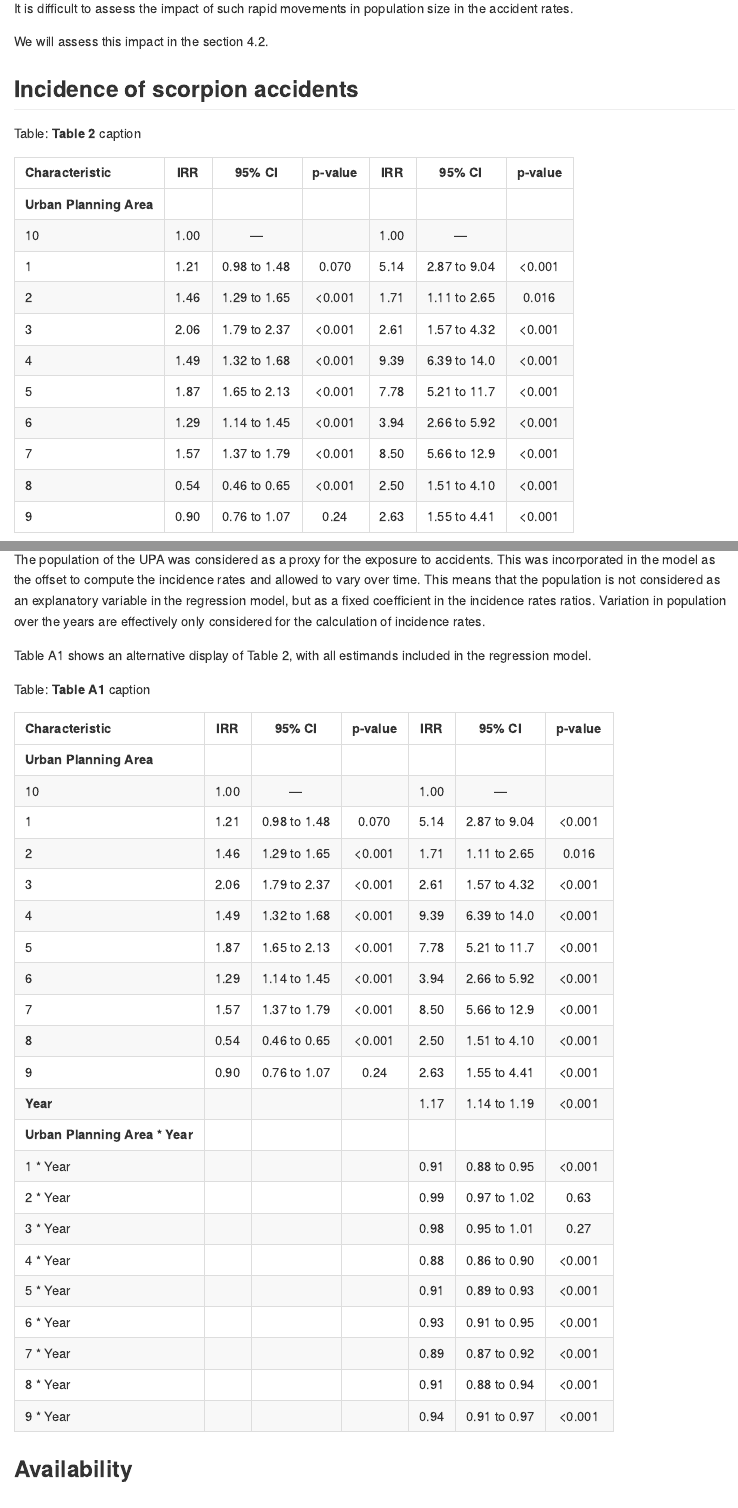
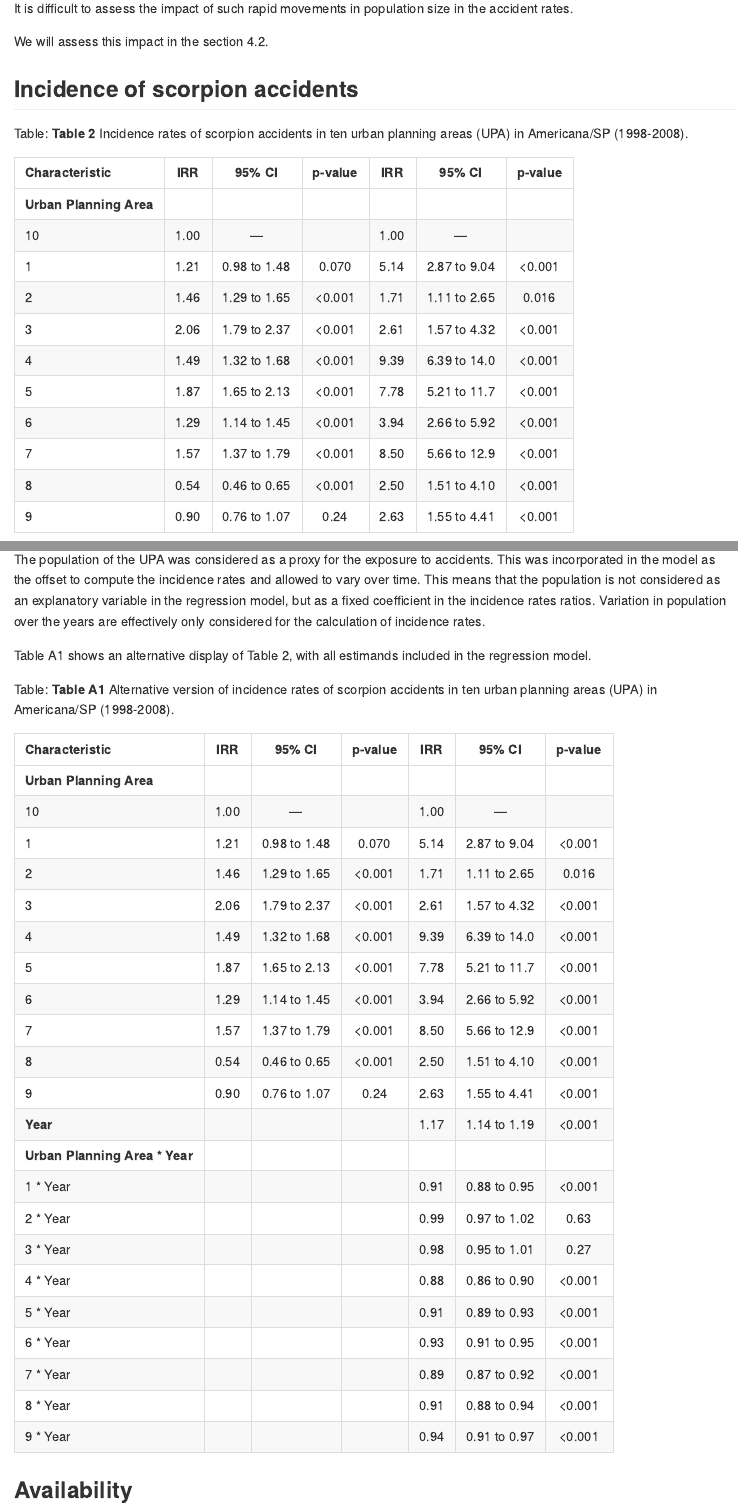
Before and after one commit to philsf-biostat/SAR-2021-007-JB, an R Markdown document (report/SAR-2021-007-JB-v01.Rmd): the page in a window 1100 px wide, from 5450 px down, and a second part further down, joined at a grey line. The pictures show the output file report/SAR-2021-007-JB-v01.md that the author committed with the source, drawn offline in the style of GitHub.

Commit message:
captions/legends

````diff
--- a/report/SAR-2021-007-JB-v01.Rmd
+++ b/report/SAR-2021-007-JB-v01.Rmd
@@ -139,11 +139,11 @@ We will assess this impact in the section 4.2.
 tab_mod %>%
   as_kable(
     align = "lccccccccc",
-    caption = "**Table 2** caption"
+    caption = "**Table 2** Incidence rates of scorpion accidents in ten urban planning areas (UPA) in Americana/SP (1998-2008)."
   )
 ```
 
-```{r fig3, fig.cap="**Figure 3** Incidence rates of scorpion accidents in ten urban planning areas (UPA) in Americana/SP (1998-2008)."}
+```{r fig3, fig.cap="**Figure 3** Incidence trajectories of scorpion accidents in ten urban planning areas (UPA) in Americana/SP (1998-2008)."}
 # ![Age](../figures/distr_age.png)
 knitr::include_graphics("../figures/rate.png", error = FALSE)
 ```
@@ -196,13 +196,13 @@ This was incorporated in the model as the offset to compute the incidence rates
 This means that the population is not considered as an explanatory variable in the regression model, but as a fixed coefficient in the incidence rates ratios.
 Variation in population over the years are effectively only considered for the calculation of incidence rates.
 
-Table A1 shows an alternative display of Table 2, with all estimands included in the regression model.
+Table A1 shows an alternative display of Table 2, with all regressors included in the model.
 
 ```{r tabA1}
 tab_mod2 %>%
   as_kable(
     # align = "lccccccccc",
-    caption = "**Table A1** caption"
+    caption = "**Table A1** Alternative version of incidence rates of scorpion accidents in ten urban planning areas (UPA) in Americana/SP (1998-2008)."
   )
 ```
 
````
Also changed, not shown: report/SAR-2021-007-JB-v01.md, report/SAR-2021-007-JB-v01.Rmd (2 more changed lines).
